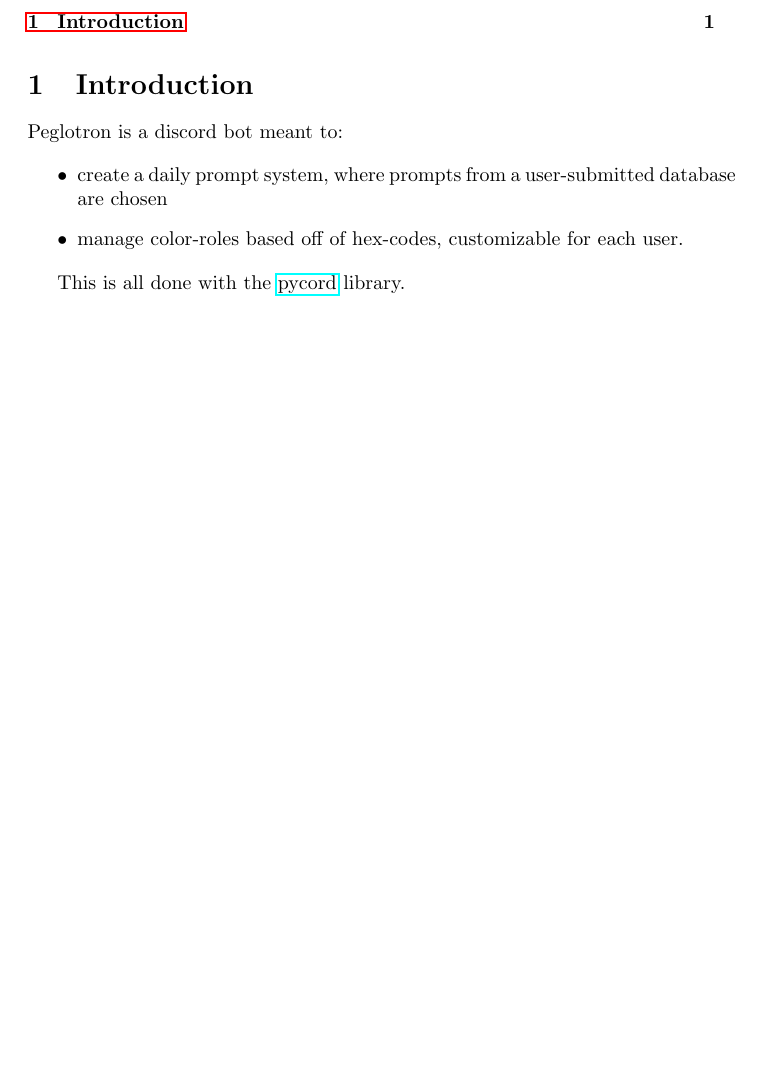
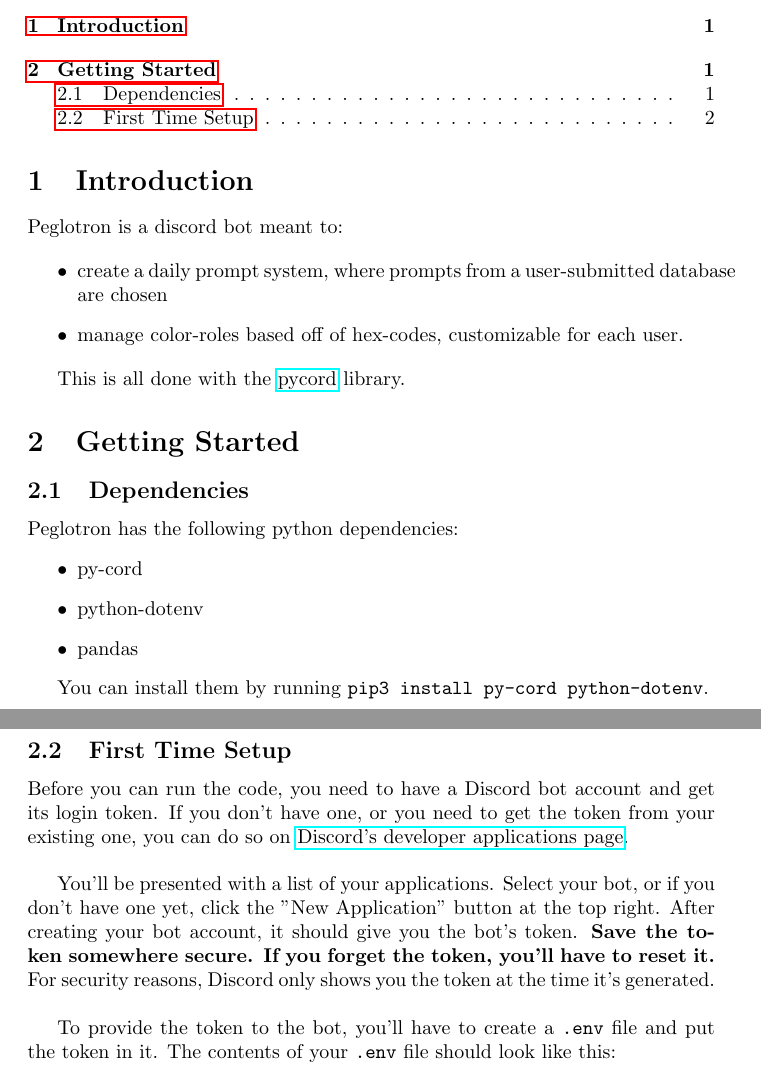
Before and after one commit to JeroenvdenB/Peglotron, a LaTeX document (docs/Developer Documentation.tex): part of the page before the commit and two parts of pages 1 and 2 of 2 after it, the two joined at a grey line, cut so that both start at the same text, the shorter picture padded with empty space. Compiled offline with pdfLaTeX.

Commit message:
Added first time setup section to docs

```diff
--- a/docs/Developer Documentation.tex
+++ b/docs/Developer Documentation.tex
@@ -21,4 +21,25 @@ Peglotron is a discord bot meant to:
 
 This is all done with the \href{https://guide.pycord.dev/}{pycord} library.
 
+
+\section{Getting Started}
+
+\subsection{Dependencies}
+Peglotron has the following python dependencies:
+\begin{itemize}
+	\item py-cord
+	\item python-dotenv
+	\item pandas
+\end{itemize}
+
+You can install them by running \verb|pip3 install py-cord python-dotenv|.
+
+\subsection{First Time Setup}
+Before you can run the code, you need to have a Discord bot account and get its login token. If you don't have one, or you need to get the token from your existing one, you can do so on \href{https://discord.com/developers/applications/me}{Discord's developer applications page}. \\
+
+You'll be presented with a list of your applications. Select your bot, or if you don't have one yet, click the "New Application" button at the top right. After creating your bot account, it should give you the bot's token. \textbf{Save the token somewhere secure. If you forget the token, you'll have to reset it.} For security reasons, Discord only shows you the token at the time it's generated. \\
+
+To provide the token to the bot, you'll have to create a \verb|.env| file and put the token in it. The contents of your \verb|.env| file should look like this:
+
+
 \end{document}
```
Also changed, not shown: docs/Developer Documentation.pdf.
